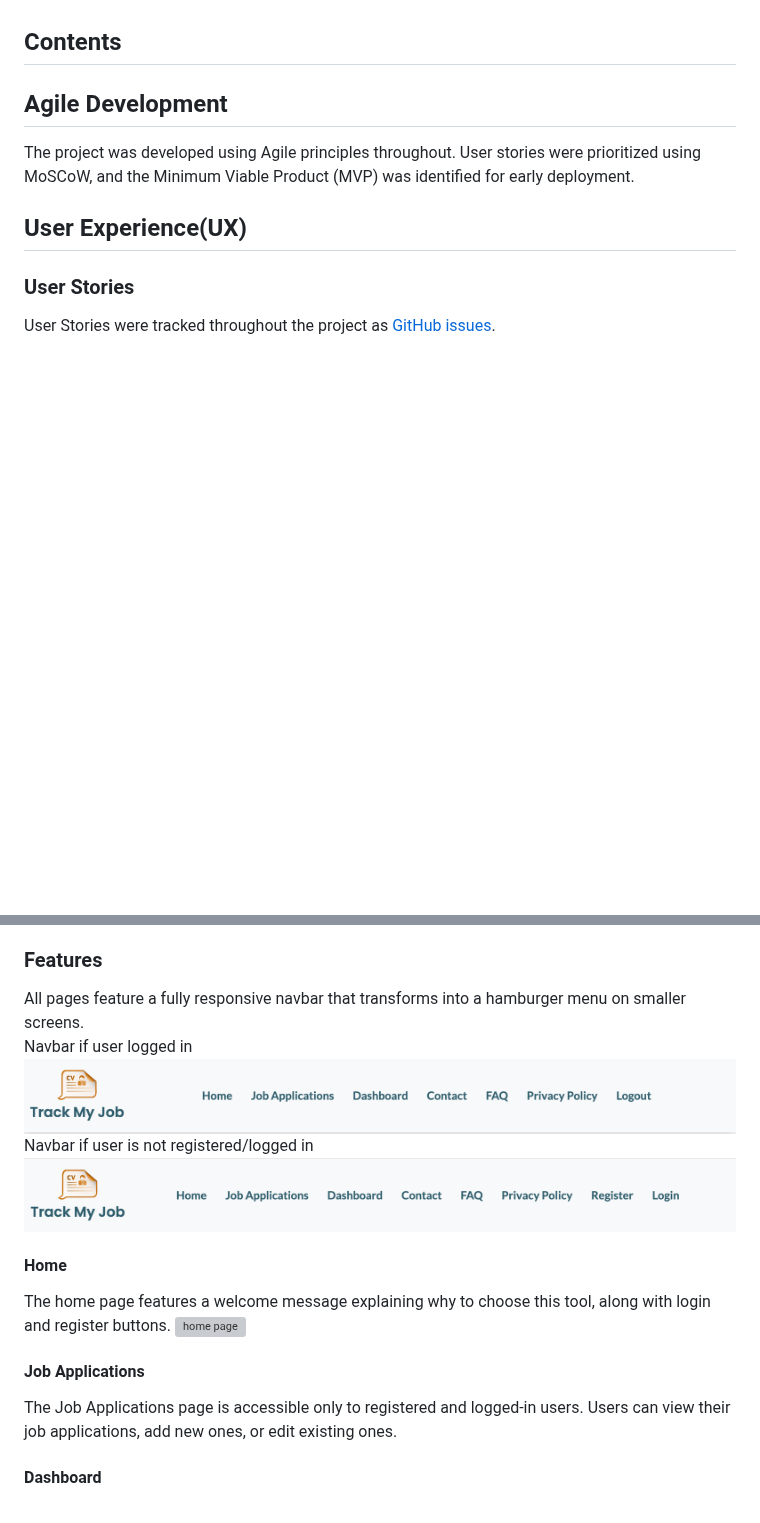
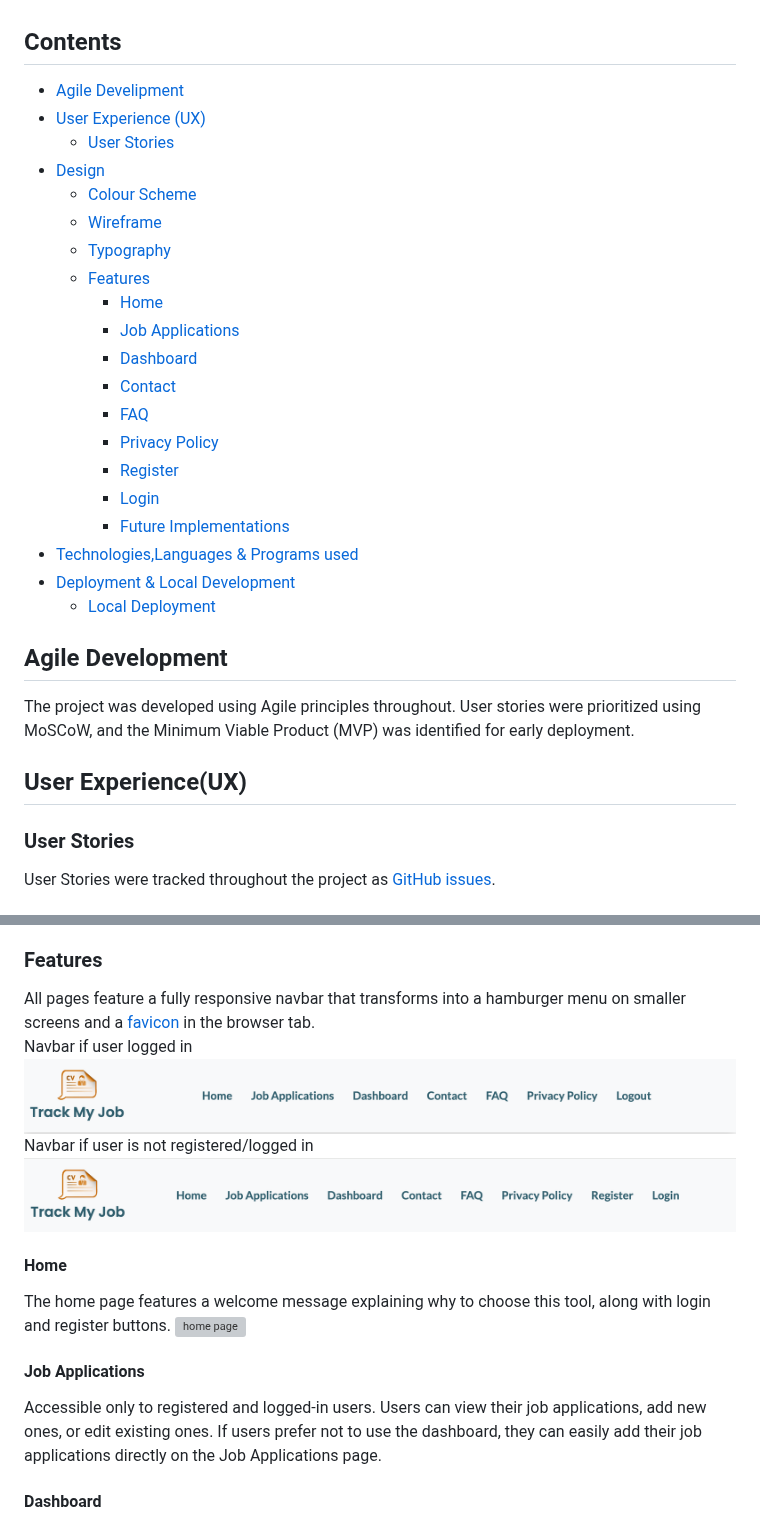
Before and after one commit to Tamas-Gavlider/2410-hackhaton-team5, a Markdown page: README.md, 2 parts joined by grey strips. Rendered like a GitHub page; blank space fills up the shorter version; grey boxes are pictures that could not be loaded.

Commit message:
Add content to readme

```diff
--- a/README.md
+++ b/README.md
@@ -4,6 +4,27 @@ An user-friendly application that helps users efficiently manage and track their
 The live deployed site can be found [here](https://job-application-tracker-team5-0fc397c8056e.herokuapp.com/)
 
 ## Contents
+
+- [Agile Develipment](#agile-development)
+- [User Experience (UX)](#user-experienceux)
+  - [User Stories](#user-stories)
+- [Design](#design)
+  - [Colour Scheme](#colour-scheme)
+  - [Wireframe](#wireframe)
+  - [Typography](#typography)
+  - [Features](#features)
+    - [Home](#home)
+    - [Job Applications](#job-applications)
+    - [Dashboard](#dashboard)
+    - [Contact](#contact)
+    - [FAQ](#faq)
+    - [Privacy Policy](#privacy-policy)
+    - [Register](#register)
+    - [Login](#login)
+    - [Future Implementations](#future-implementations)
+- [Technologies,Languages & Programs used](#technologieslanguages--programs-used)
+- [Deployment & Local Development](#deployment--local-development)
+  - [Local Deployment](#local-deployment)
 
 ## Agile Development
 
@@ -49,7 +70,7 @@ Poppins from Google Fonts was chosen to ensure the text is easy to read. Its let
 
 ### Features
 
-All pages feature a fully responsive navbar that transforms into a hamburger menu on smaller screens.<br>
+All pages feature a fully responsive navbar that transforms into a hamburger menu on smaller screens and a [favicon](static/images/apple-touch-icon.png) in the browser tab.<br>
 Navbar if user logged in<br>
 ![Logged in](docs/screenshots/logged-in-header.png)
 Navbar if user is not registered/logged in<br>
@@ -62,7 +83,8 @@ The home page features a welcome message explaining why to choose this tool, alo
 
 #### Job Applications
 
-The Job Applications page is accessible only to registered and logged-in users. Users can view their job applications, add new ones, or edit existing ones.
+Accessible only to registered and logged-in users. Users can view their job applications, add new ones, or edit existing ones. If users prefer not to use the dashboard, they can easily add their job applications directly on the Job Applications page.
+
 
 #### Dashboard
 
```
Also changed, not shown: other parts of README.md (+26 -1 lines).
